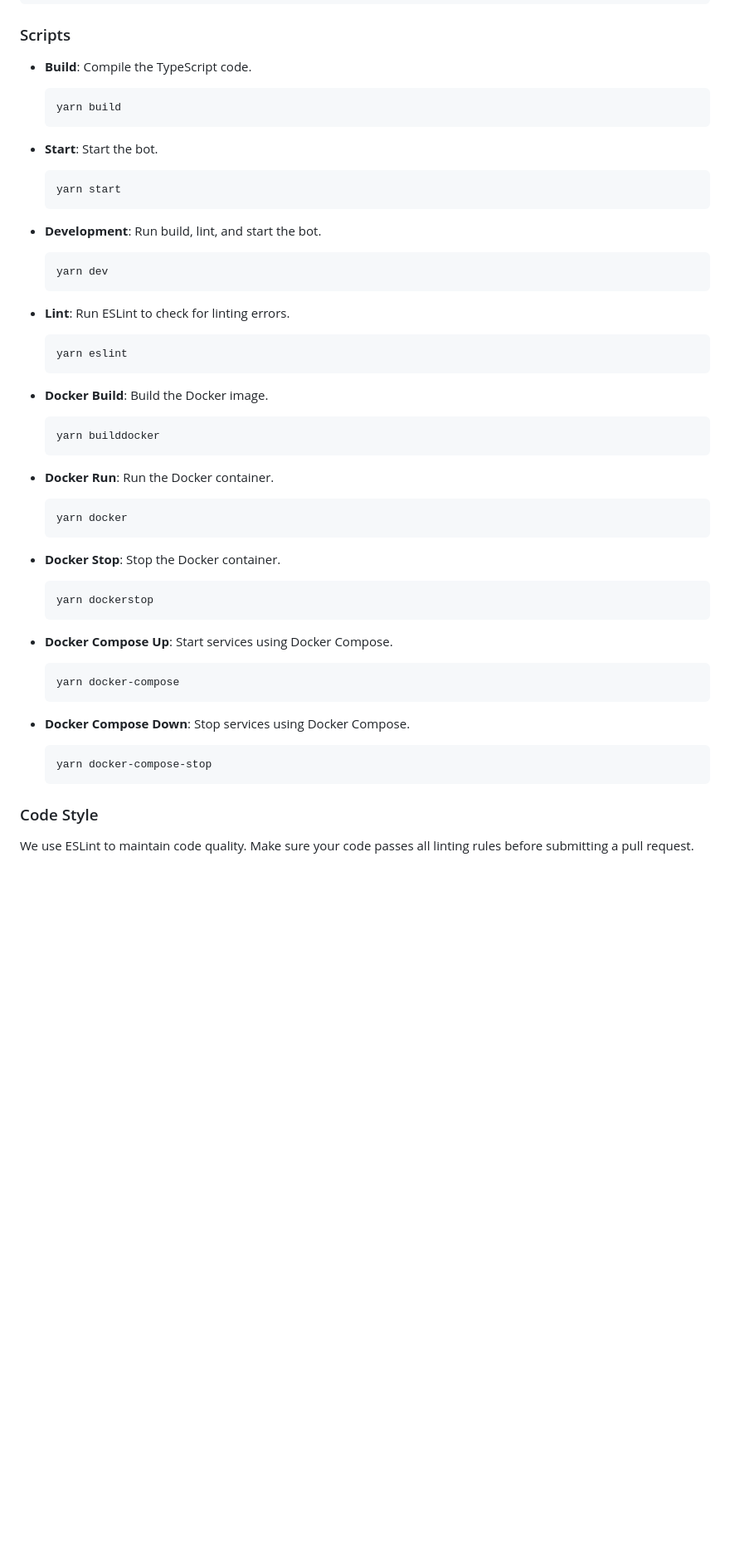
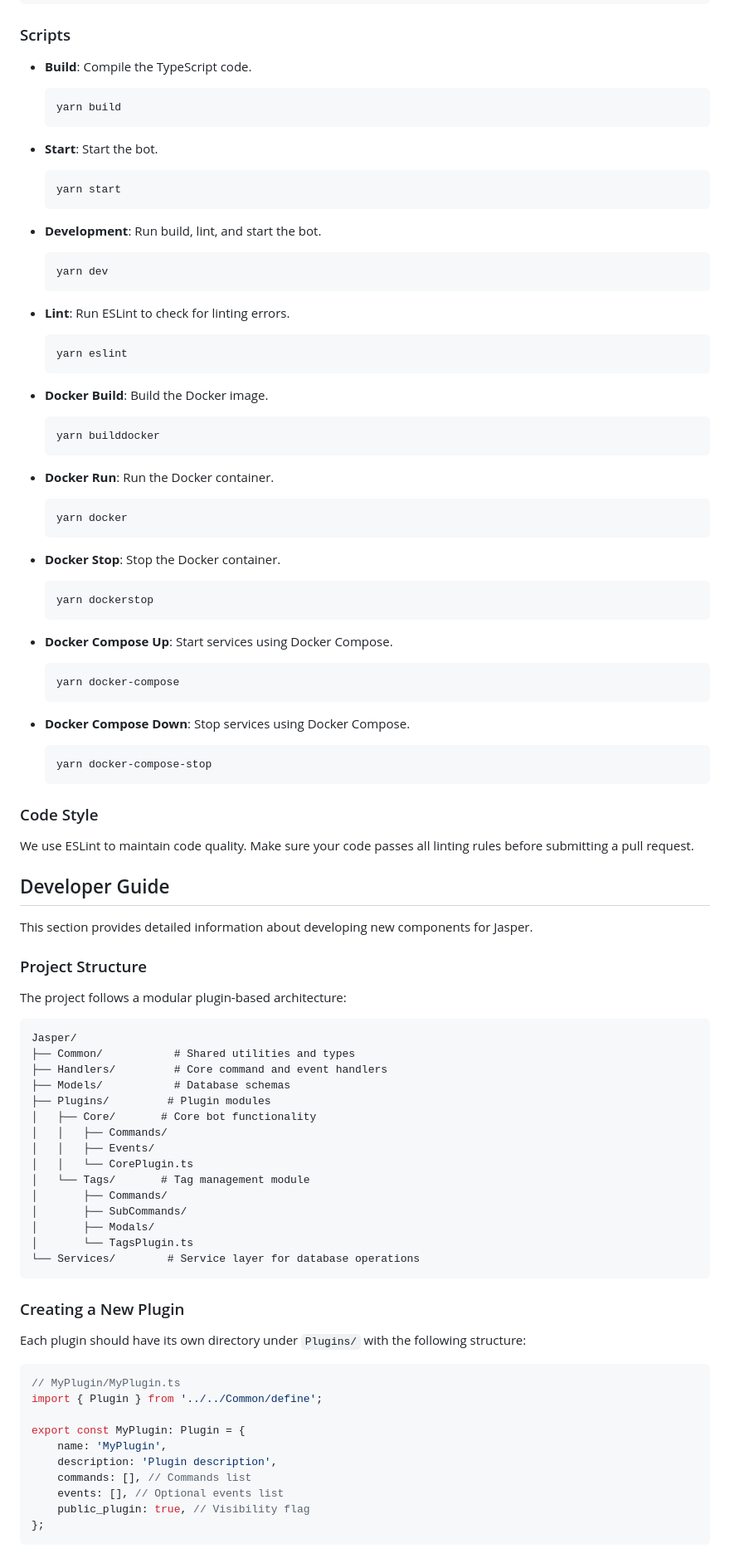
Before and after one commit to JayyDoesDev/jasper, a Markdown page: CONTRIBUTING.md, the part around the change printed below. Shown: that part at 83% size. GitHub-like rendering; blank space fills up the shorter version.

````diff
--- a/CONTRIBUTING.md
+++ b/CONTRIBUTING.md
@@ -92,41 +97,49 @@ SLOWMODE_RESET_TIME=
 ### Scripts
 
 - **Build**: Compile the TypeScript code.
+
     ```sh
     yarn build
     ```
 
 - **Start**: Start the bot.
+
     ```sh
     yarn start
     ```
 
 - **Development**: Run build, lint, and start the bot.
+
     ```sh
     yarn dev
     ```
 
 - **Lint**: Run ESLint to check for linting errors.
+
     ```sh
     yarn eslint
     ```
 
 - **Docker Build**: Build the Docker image.
+
     ```sh
     yarn builddocker
     ```
 
 - **Docker Run**: Run the Docker container.
+
     ```sh
     yarn docker
     ```
 
 - **Docker Stop**: Stop the Docker container.
+
     ```sh
     yarn dockerstop
     ```
 
 - **Docker Compose Up**: Start services using Docker Compose.
+
     ```sh
     yarn docker-compose
     ```
@@ -139,3 +152,47 @@ SLOWMODE_RESET_TIME=
 ### Code Style
 
 We use ESLint to maintain code quality. Make sure your code passes all linting rules before submitting a pull request.
+
+## Developer Guide
+
+This section provides detailed information about developing new components for Jasper.
+
+### Project Structure
+
+The project follows a modular plugin-based architecture:
+
+```
+Jasper/
+├── Common/           # Shared utilities and types
+├── Handlers/         # Core command and event handlers
+├── Models/           # Database schemas
+├── Plugins/         # Plugin modules
+│   ├── Core/       # Core bot functionality
+│   │   ├── Commands/
+│   │   ├── Events/
+│   │   └── CorePlugin.ts
+│   └── Tags/       # Tag management module
+│       ├── Commands/
+│       ├── SubCommands/
+│       ├── Modals/
+│       └── TagsPlugin.ts
+└── Services/        # Service layer for database operations
+```
+
+### Creating a New Plugin
+
+Each plugin should have its own directory under `Plugins/` with the following structure:
+
+```typescript
+// MyPlugin/MyPlugin.ts
+import { Plugin } from '../../Common/define';
+
+export const MyPlugin: Plugin = {
+    name: 'MyPlugin',
+    description: 'Plugin description',
+    commands: [], // Commands list
+    events: [], // Optional events list
+    public_plugin: true, // Visibility flag
+};
+```
+
````
Also changed, not shown: other parts of CONTRIBUTING.md (+146 -0 lines), DOCUMENTATION.md (line endings or trailing spaces).
